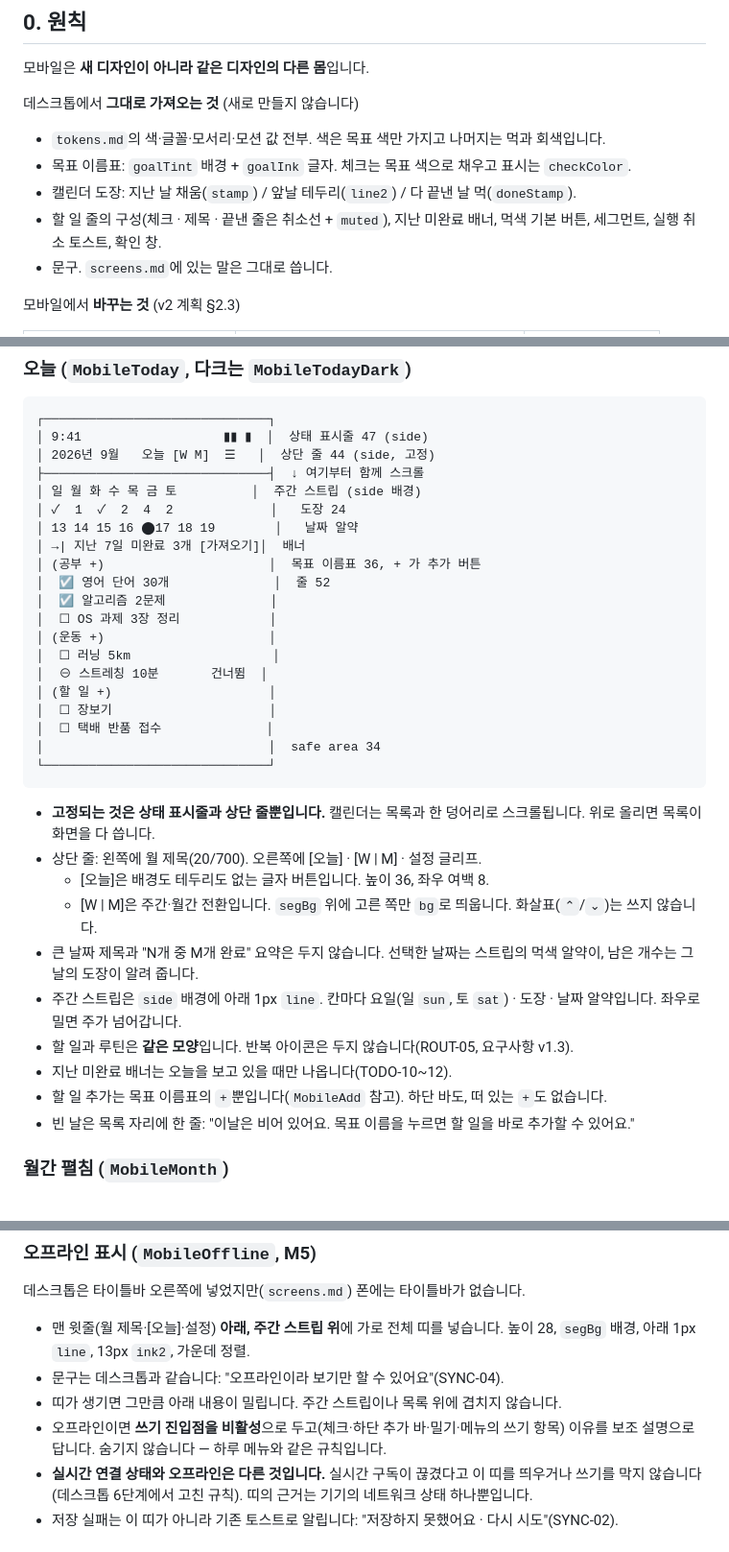
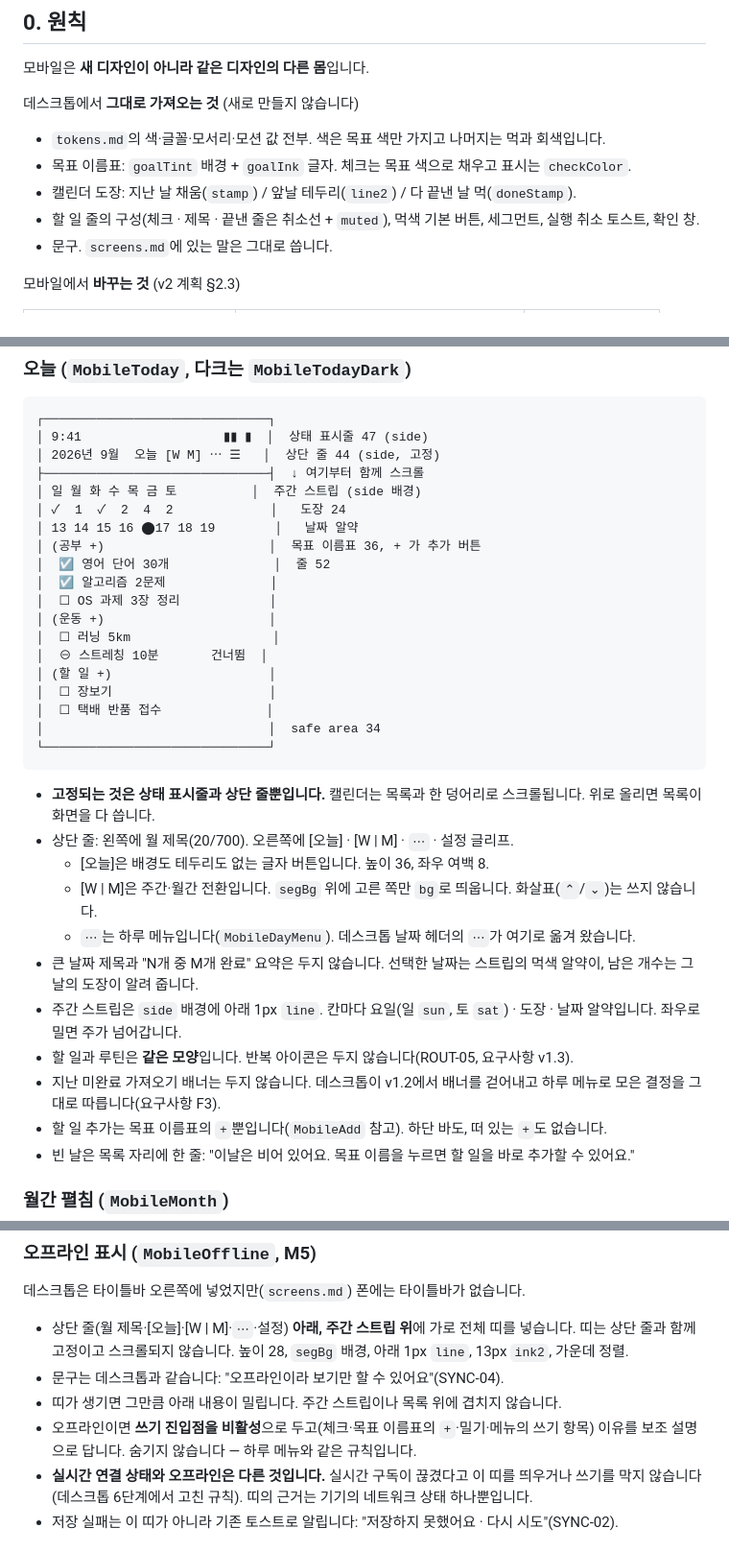
Before and after one commit to anderpudding/nodii, a Markdown page: docs/design/mobile-screens.md, 3 parts joined by grey strips. Shown at 96% size. Rendered like a GitHub page.

Commit message:
docs(design): drop the overdue banner from mobile
The banner went away on desktop in v1.2 (requirements F3); mobile now
follows. The day menu keeps its visible entry point and moves from the
date header, which no longer exists, to the top bar.

````diff
--- a/docs/design/mobile-screens.md
+++ b/docs/design/mobile-screens.md
@@ -13,7 +13,7 @@
 - `tokens.md`의 색·글꼴·모서리·모션 값 전부. 색은 목표 색만 가지고 나머지는 먹과 회색입니다.
 - 목표 이름표: `goalTint` 배경 + `goalInk` 글자. 체크는 목표 색으로 채우고 표시는 `checkColor`.
 - 캘린더 도장: 지난 날 채움(`stamp`) / 앞날 테두리(`line2`) / 다 끝낸 날 먹(`doneStamp`).
-- 할 일 줄의 구성(체크 · 제목 · 끝낸 줄은 취소선 + `muted`), 지난 미완료 배너, 먹색 기본 버튼, 세그먼트, 실행 취소 토스트, 확인 창.
+- 할 일 줄의 구성(체크 · 제목 · 끝낸 줄은 취소선 + `muted`), 먹색 기본 버튼, 세그먼트, 실행 취소 토스트, 확인 창.
 - 문구. `screens.md`에 있는 말은 그대로 씁니다.
 
 모바일에서 **바꾸는 것** (v2 계획 §2.3)
@@ -68,12 +68,11 @@
 ```
 ┌──────────────────────────────┐
 │ 9:41                   ▮▮ ▮  │  상태 표시줄 47 (side)
-│ 2026년 9월   오늘 [W M]  ☰   │  상단 줄 44 (side, 고정)
+│ 2026년 9월  오늘 [W M] ⋯ ☰   │  상단 줄 44 (side, 고정)
 ├──────────────────────────────┤  ↓ 여기부터 함께 스크롤
 │ 일 월 화 수 목 금 토          │  주간 스트립 (side 배경)
 │ ✓  1  ✓  2  4  2             │   도장 24
 │ 13 14 15 16 ⬤17 18 19        │   날짜 알약
-│ →| 지난 7일 미완료 3개 [가져오기]│  배너
 │ (공부 +)                      │  목표 이름표 36, + 가 추가 버튼
 │  ☑ 영어 단어 30개              │  줄 52
 │  ☑ 알고리즘 2문제              │
@@ -89,13 +88,14 @@
 ```
 
 - **고정되는 것은 상태 표시줄과 상단 줄뿐입니다.** 캘린더는 목록과 한 덩어리로 스크롤됩니다. 위로 올리면 목록이 화면을 다 씁니다.
-- 상단 줄: 왼쪽에 월 제목(20/700). 오른쪽에 [오늘] · [W | M] · 설정 글리프.
+- 상단 줄: 왼쪽에 월 제목(20/700). 오른쪽에 [오늘] · [W | M] · `⋯` · 설정 글리프.
   - [오늘]은 배경도 테두리도 없는 글자 버튼입니다. 높이 36, 좌우 여백 8.
   - [W | M]은 주간·월간 전환입니다. `segBg` 위에 고른 쪽만 `bg`로 띄웁니다. 화살표(`⌃`/`⌄`)는 쓰지 않습니다.
+  - `⋯`는 하루 메뉴입니다(`MobileDayMenu`). 데스크톱 날짜 헤더의 `⋯`가 여기로 옮겨 왔습니다.
 - 큰 날짜 제목과 "N개 중 M개 완료" 요약은 두지 않습니다. 선택한 날짜는 스트립의 먹색 알약이, 남은 개수는 그날의 도장이 알려 줍니다.
 - 주간 스트립은 `side` 배경에 아래 1px `line`. 칸마다 요일(일 `sun`, 토 `sat`) · 도장 · 날짜 알약입니다. 좌우로 밀면 주가 넘어갑니다.
 - 할 일과 루틴은 **같은 모양**입니다. 반복 아이콘은 두지 않습니다(ROUT-05, 요구사항 v1.3).
-- 지난 미완료 배너는 오늘을 보고 있을 때만 나옵니다(TODO-10~12).
+- 지난 미완료 가져오기 배너는 두지 않습니다. 데스크톱이 v1.2에서 배너를 걷어내고 하루 메뉴로 모은 결정을 그대로 따릅니다(요구사항 F3).
 - 할 일 추가는 목표 이름표의 `+`뿐입니다(`MobileAdd` 참고). 하단 바도, 떠 있는 `+`도 없습니다.
 - 빈 날은 목록 자리에 한 줄: "이날은 비어 있어요. 목표 이름을 누르면 할 일을 바로 추가할 수 있어요."
 
@@ -167,10 +167,10 @@
 
 데스크톱은 타이틀바 오른쪽에 넣었지만(`screens.md`) 폰에는 타이틀바가 없습니다.
 
-- 맨 윗줄(월 제목·[오늘]·설정) **아래, 주간 스트립 위**에 가로 전체 띠를 넣습니다. 높이 28, `segBg` 배경, 아래 1px `line`, 13px `ink2`, 가운데 정렬.
+- 상단 줄(월 제목·[오늘]·[W | M]·`⋯`·설정) **아래, 주간 스트립 위**에 가로 전체 띠를 넣습니다. 띠는 상단 줄과 함께 고정이고 스크롤되지 않습니다. 높이 28, `segBg` 배경, 아래 1px `line`, 13px `ink2`, 가운데 정렬.
 - 문구는 데스크톱과 같습니다: "오프라인이라 보기만 할 수 있어요"(SYNC-04).
 - 띠가 생기면 그만큼 아래 내용이 밀립니다. 주간 스트립이나 목록 위에 겹치지 않습니다.
-- 오프라인이면 **쓰기 진입점을 비활성**으로 두고(체크·하단 추가 바·밀기·메뉴의 쓰기 항목) 이유를 보조 설명으로 답니다. 숨기지 않습니다 — 하루 메뉴와 같은 규칙입니다.
+- 오프라인이면 **쓰기 진입점을 비활성**으로 두고(체크·목표 이름표의 `+`·밀기·메뉴의 쓰기 항목) 이유를 보조 설명으로 답니다. 숨기지 않습니다 — 하루 메뉴와 같은 규칙입니다.
 - **실시간 연결 상태와 오프라인은 다른 것입니다.** 실시간 구독이 끊겼다고 이 띠를 띄우거나 쓰기를 막지 않습니다(데스크톱 6단계에서 고친 규칙). 띠의 근거는 기기의 네트워크 상태 하나뿐입니다.
 - 저장 실패는 이 띠가 아니라 기존 토스트로 알립니다: "저장하지 못했어요 · 다시 시도"(SYNC-02).
 
````
Also changed, not shown: other parts of docs/design/mobile-screens.md (+1 -1 lines).
